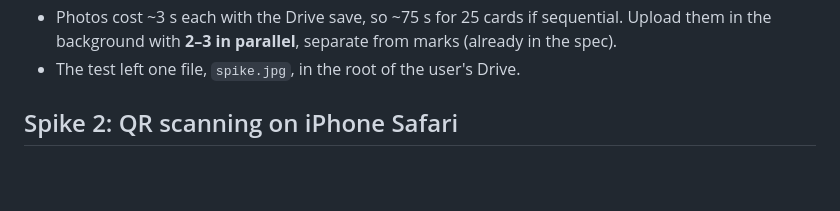
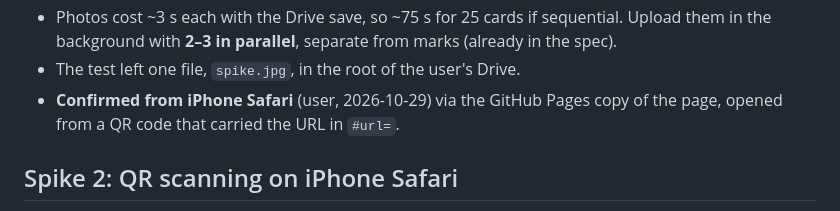
Before and after one commit to AntonMenshov/qa-chgk, a Markdown page: docs/spikes.md, the part around the change. Drawn GitHub-style; blank space fills up the shorter version.

```diff
--- a/docs/spikes.md
+++ b/docs/spikes.md
@@ -39,6 +39,8 @@ against the user's deployment. The deployment URL is kept out of the repo.
   Upload them in the background with **2–3 in parallel**, separate from marks
   (already in the spec).
 - The test left one file, `spike.jpg`, in the root of the user's Drive.
+- **Confirmed from iPhone Safari** (user, 2026-10-29) via the GitHub Pages copy of the
+  page, opened from a QR code that carried the URL in `#url=`.
 
 ## Spike 2: QR scanning on iPhone Safari
 
```
Also changed, not shown: HANDOVER.md (+2 -4 lines).
